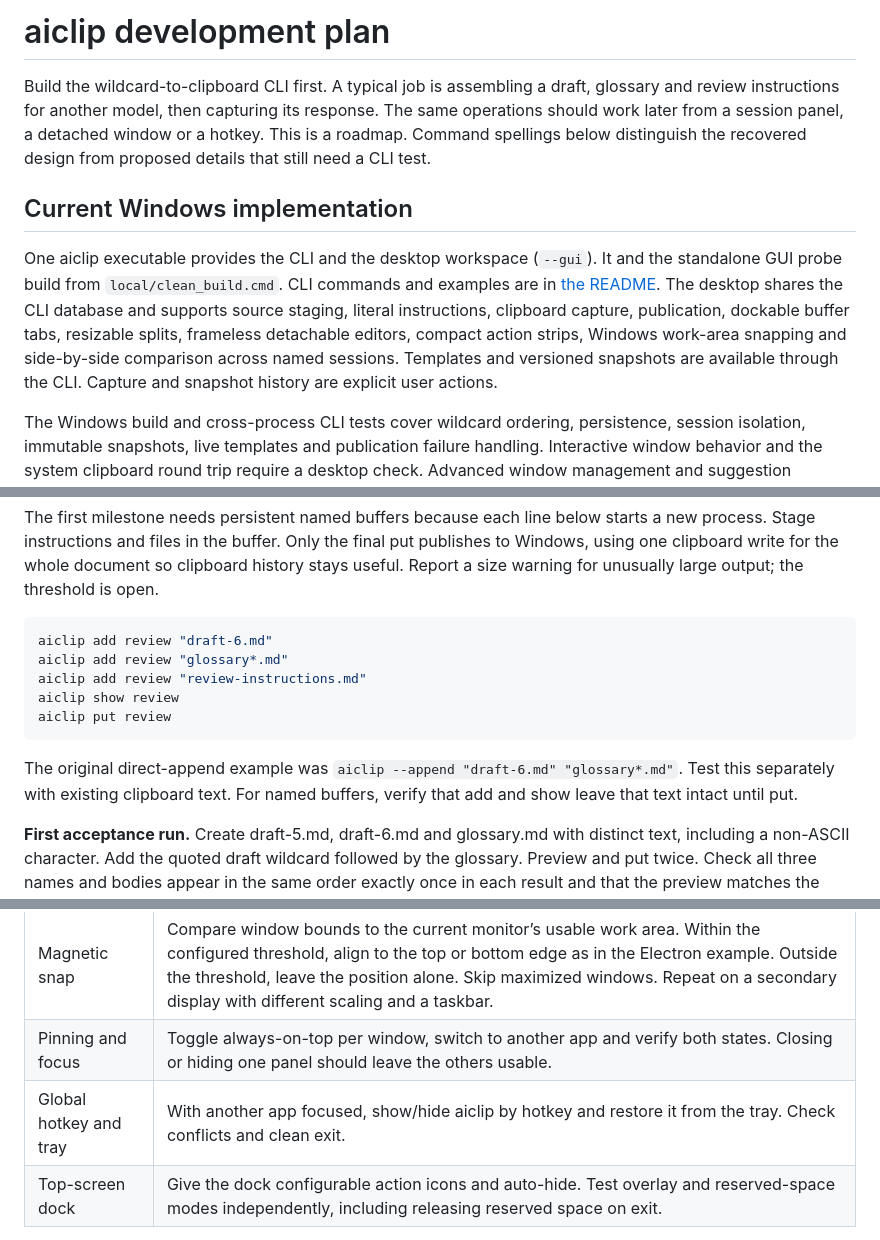
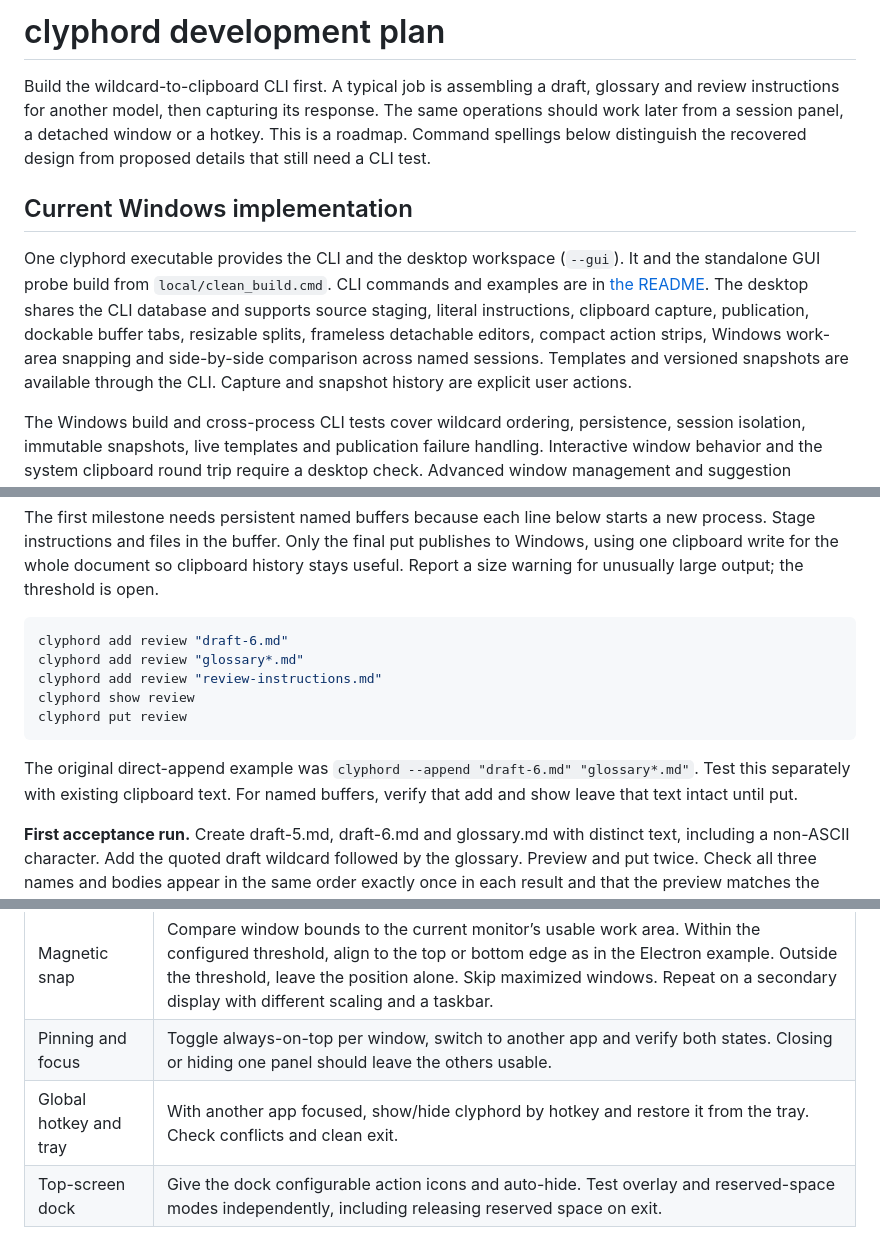
Before and after one commit to mattbis/clyphord, a Markdown page: doc/plan.md, 3 parts joined by grey strips. GitHub-like rendering.

````diff
--- a/doc/plan.md
+++ b/doc/plan.md
@@ -1,10 +1,10 @@
-# aiclip development plan
+# clyphord development plan
 
 Build the wildcard-to-clipboard CLI first. A typical job is assembling a draft, glossary and review instructions for another model, then capturing its response. The same operations should work later from a session panel, a detached window or a hotkey. This is a roadmap. Command spellings below distinguish the recovered design from proposed details that still need a CLI test.
 
 ## Current Windows implementation
 
-One aiclip executable provides the CLI and the desktop workspace (`--gui`). It and the standalone GUI probe build from `local/clean_build.cmd`. CLI commands and examples are in [the README](../README.md). The desktop shares the CLI database and supports source staging, literal instructions, clipboard capture, publication, dockable buffer tabs, resizable splits, frameless detachable editors, compact action strips, Windows work-area snapping and side-by-side comparison across named sessions. Templates and versioned snapshots are available through the CLI. Capture and snapshot history are explicit user actions.
+One clyphord executable provides the CLI and the desktop workspace (`--gui`). It and the standalone GUI probe build from `local/clean_build.cmd`. CLI commands and examples are in [the README](../README.md). The desktop shares the CLI database and supports source staging, literal instructions, clipboard capture, publication, dockable buffer tabs, resizable splits, frameless detachable editors, compact action strips, Windows work-area snapping and side-by-side comparison across named sessions. Templates and versioned snapshots are available through the CLI. Capture and snapshot history are explicit user actions.
 
 The Windows build and cross-process CLI tests cover wildcard ordering, persistence, session isolation, immutable snapshots, live templates and publication failure handling. Interactive window behavior and the system clipboard round trip require a desktop check. Advanced window management and suggestion features below remain planned.
 
@@ -23,14 +23,14 @@ Preserve argument group order. Sort wildcard matches within each group, includin
 The first milestone needs persistent named buffers because each line below starts a new process. Stage instructions and files in the buffer. Only the final put publishes to Windows, using one clipboard write for the whole document so clipboard history stays useful. Report a size warning for unusually large output; the threshold is open.
 
 ```powershell
-aiclip add review "draft-6.md"
-aiclip add review "glossary*.md"
-aiclip add review "review-instructions.md"
-aiclip show review
-aiclip put review
+clyphord add review "draft-6.md"
+clyphord add review "glossary*.md"
+clyphord add review "review-instructions.md"
+clyphord show review
+clyphord put review
 ```
 
-The original direct-append example was `aiclip --append "draft-6.md" "glossary*.md"`. Test this separately with existing clipboard text. For named buffers, verify that add and show leave that text intact until put.
+The original direct-append example was `clyphord --append "draft-6.md" "glossary*.md"`. Test this separately with existing clipboard text. For named buffers, verify that add and show leave that text intact until put.
 
 **First acceptance run.** Create draft-5.md, draft-6.md and glossary.md with distinct text, including a non-ASCII character. Add the quoted draft wildcard followed by the glossary. Preview and put twice. Check all three names and bodies appear in the same order exactly once in each result and that the preview matches the pasted text. Add a missing required source and verify the existing clipboard survives the error.
 
@@ -61,7 +61,7 @@ Start with the standalone crate under `test/gui_framework/`. Run it with `cargo
 | Anchoring | Attach a pop-out to the parent, move the parent, then detach and move each independently. Keep parent attachment distinct from snapping to a display. |
 | Magnetic snap | Compare window bounds to the current monitor’s usable work area. Within the configured threshold, align to the top or bottom edge as in the Electron example. Outside the threshold, leave the position alone. Skip maximized windows. Repeat on a secondary display with different scaling and a taskbar. |
 | Pinning and focus | Toggle always-on-top per window, switch to another app and verify both states. Closing or hiding one panel should leave the others usable. |
-| Global hotkey and tray | With another app focused, show/hide aiclip by hotkey and restore it from the tray. Check conflicts and clean exit. |
+| Global hotkey and tray | With another app focused, show/hide clyphord by hotkey and restore it from the tray. Check conflicts and clean exit. |
 | Top-screen dock | Give the dock configurable action icons and auto-hide. Test overlay and reserved-space modes independently, including releasing reserved space on exit. |
 
 Provide three ways into a session: a quick overlay, a docked action strip and a fullscreen workspace with resizable comparison panels. A detached session on a second monitor has its own visibility. Test hiding and restoring the main workspace while that session stays visible.
````
Also changed, not shown: other parts of doc/plan.md (+1 -1 lines), README.md (+6 -4 lines), TODO.md (deleted, +0 -5 lines), doc/TODO.md (added, +5 -0 lines), doc/clyphord-workspace.png (added), 16 other files.
